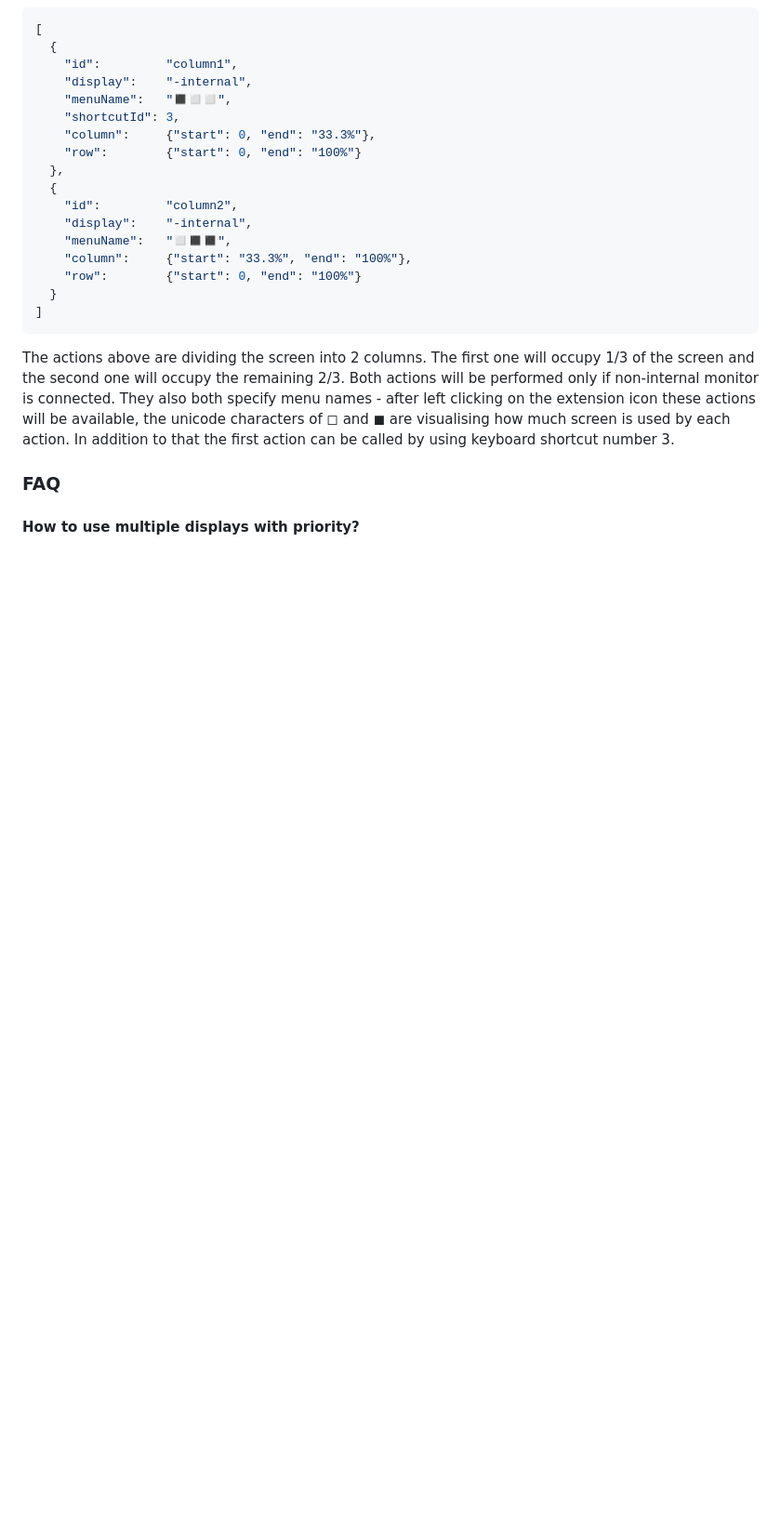
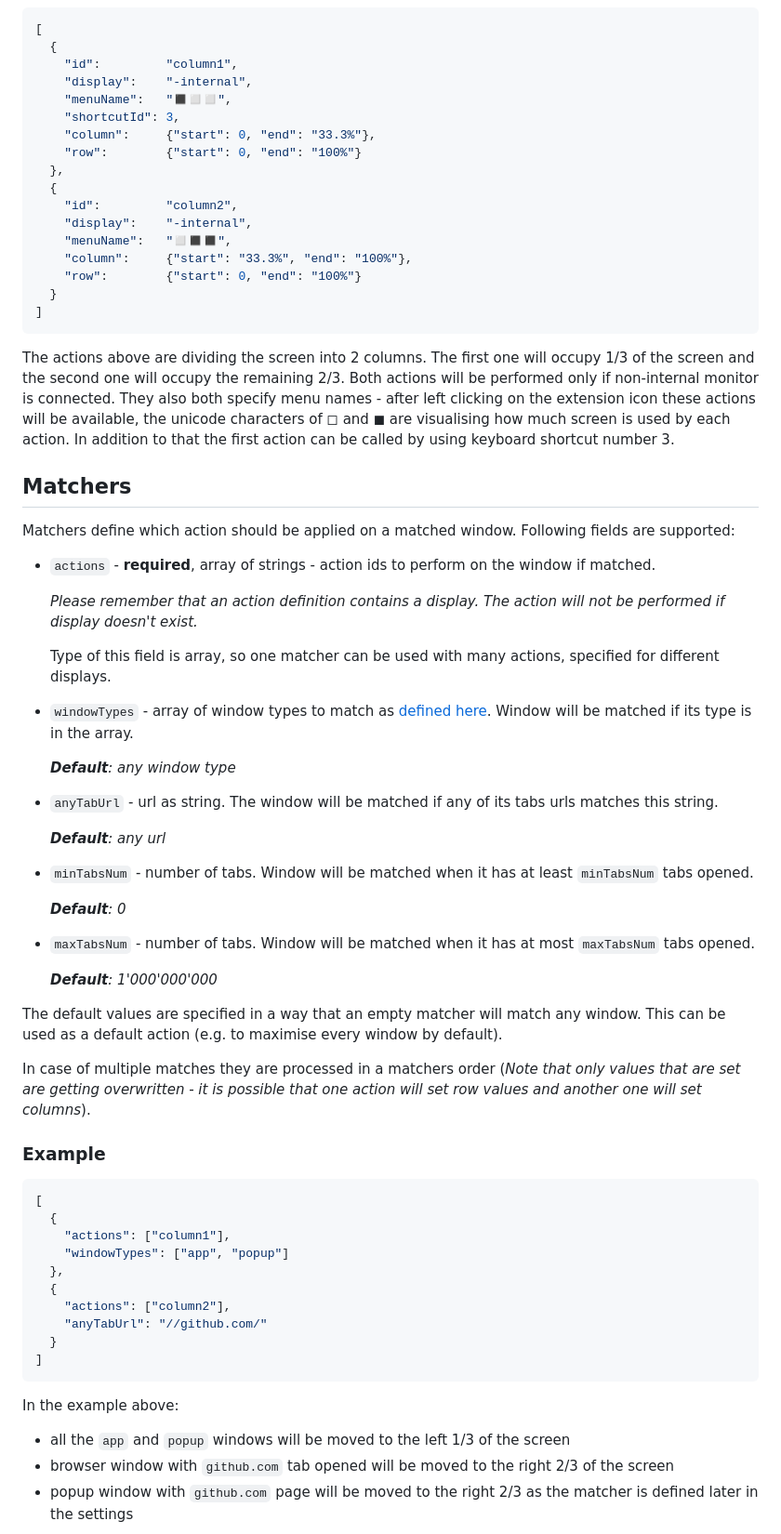
Before and after one commit to nielm/chrome-extensions, a Markdown page: window_manager/README.md, the part around one of its changes. Shown at 93% size. GitHub-like rendering; blank space fills up the shorter version.

````diff
--- a/window_manager/README.md
+++ b/window_manager/README.md
@@ -51,11 +61,58 @@ Action defines how the window should be moved and resized. Following fields are
   }
 ]
 ```
+
 The actions above are dividing the screen into 2 columns. The first one will occupy 1/3 of the screen and the second one will occupy the remaining 2/3.
 Both actions will be performed only if non-internal monitor is connected. They also both specify menu names - after left clicking on the extension icon these actions will be available, the unicode characters of ◻ and ◼ are visualising how much screen is used by each action.
 In addition to that the first action can be called by using keyboard shortcut number 3.
 
+## Matchers
 
-### FAQ
+Matchers define which action should be applied on a matched window. Following fields are supported:
 
-#### How to use multiple displays with priority?
+- `actions` - **required**, array of strings - action ids to perform on the window if matched.
+
+  _Please remember that an action definition contains a display. The action will not be performed if display doesn't exist._
+
+  Type of this field is array, so one matcher can be used with many actions, specified for different displays.
+
+- `windowTypes` - array of window types to match as [defined here](https://developer.chrome.com/docs/extensions/reference/windows/#type-WindowType). Window will be matched if its type is in the array.
+
+  _**Default**: any window type_
+
+- `anyTabUrl` - url as string. The window will be matched if any of its tabs urls matches this string.
+
+  _**Default**: any url_
+
+- `minTabsNum` - number of tabs. Window will be matched when it has at least `minTabsNum` tabs opened.
+
+  _**Default**: 0_
+
+- `maxTabsNum` - number of tabs. Window will be matched when it has at most `maxTabsNum` tabs opened.
+
+  _**Default**: 1'000'000'000_
+
+The default values are specified in a way that an empty matcher will match any window. This can be used as a default action (e.g. to maximise every window by default).
+
+In case of multiple matches they are processed in a matchers order (_Note that only values that are set are getting overwritten - it is possible that one action will set row values and another one will set columns_).
+
+### Example
+
+```json
+[
+  {
+    "actions": ["column1"],
+    "windowTypes": ["app", "popup"]
+  },
+  {
+    "actions": ["column2"],
+    "anyTabUrl": "//github.com/"
+  }
+]
+```
+
+In the example above:
+- all the `app` and `popup` windows will be moved to the left 1/3 of the screen
+- browser window with `github.com` tab opened will be moved to the right 2/3 of the screen
+- popup window with `github.com` page will be moved to the right 2/3 as the matcher is defined later in the settings
+
````
Also changed, not shown: other parts of window_manager/README.md (+28 -15 lines).
